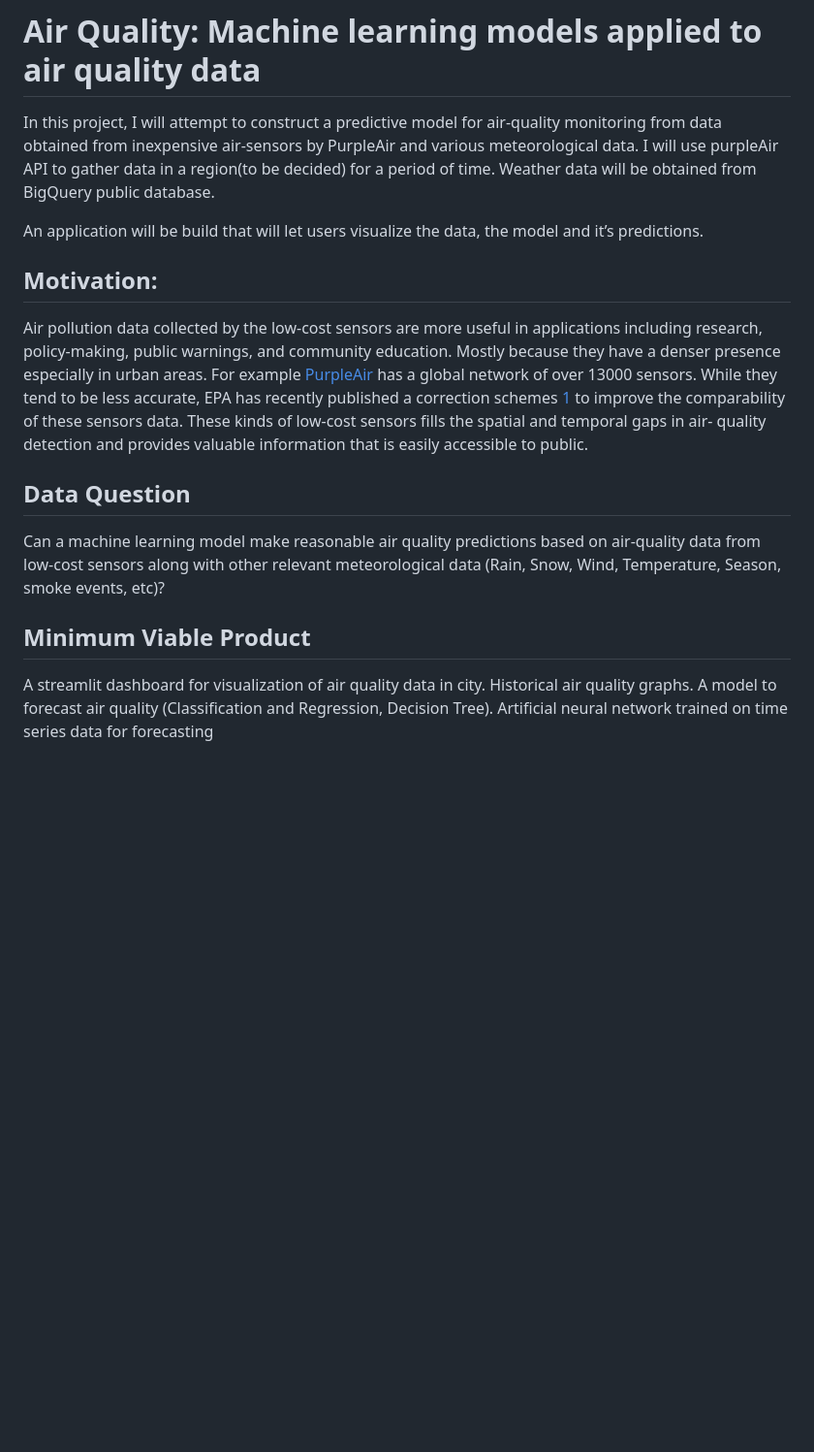
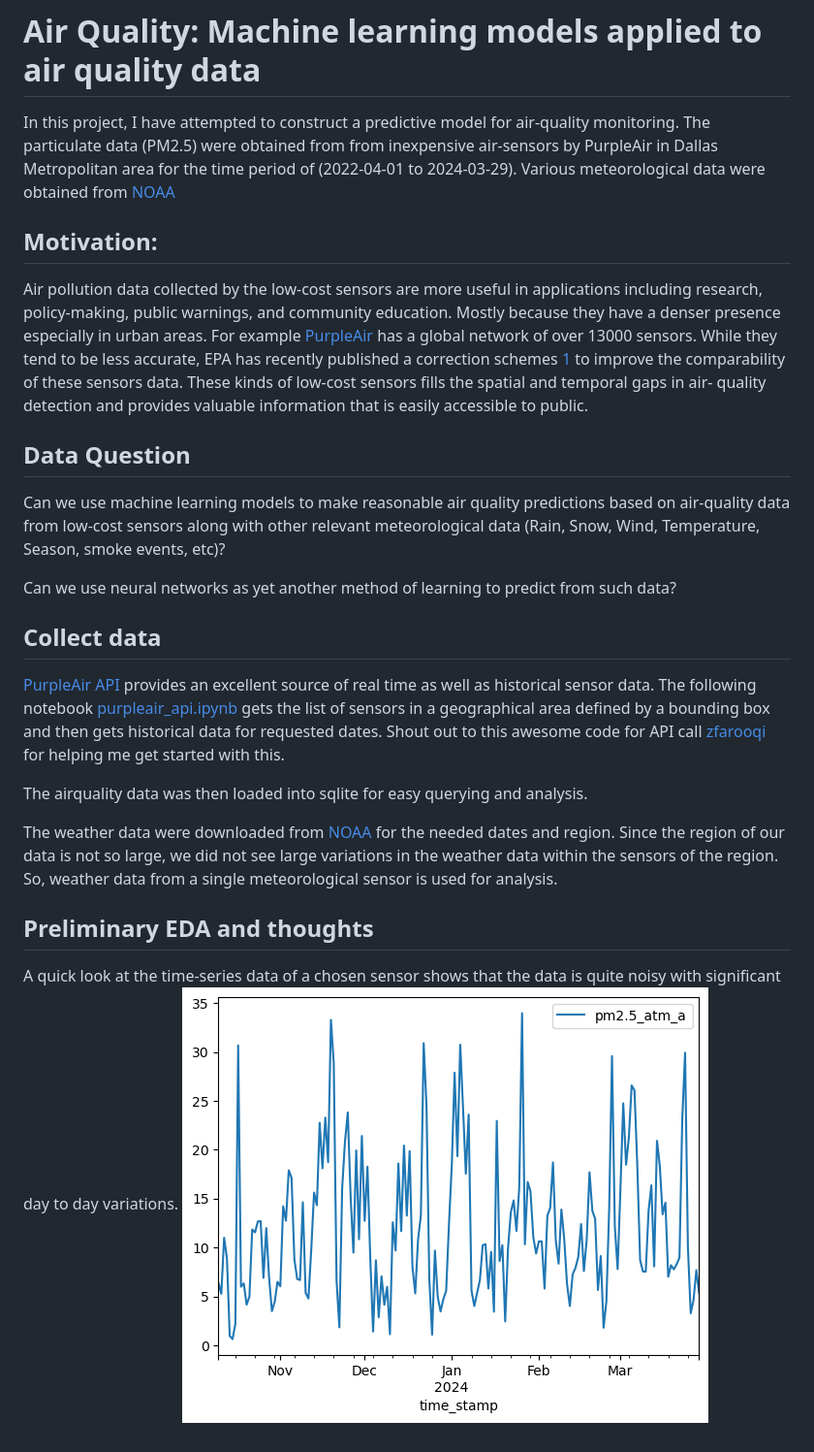
Before and after one commit to siwa-p/Air-quality-monitoring-and-prediction-using-PurpleAir-data, a Markdown page: README.md, the part around the change. Shown at 97% size. GitHub-like rendering; pictures changed too: image.png (added); blank space fills up the shorter version.

Commit message:
eda and readme

```diff
--- a/README.md
+++ b/README.md
@@ -1,7 +1,8 @@
 # Air Quality: Machine learning models applied to air quality data
-In this project, I will attempt to construct a predictive model for air-quality monitoring from data obtained from inexpensive air-sensors by PurpleAir and various meteorological data. I will use purpleAir API to gather data in a region(to be decided) for a period of time. Weather data will be obtained from BigQuery public database.
 
-An application will be build that will let users visualize the data, the model and it’s predictions.
+In this project, I have attempted to construct a predictive model for air-quality monitoring.
+The particulate data (PM2.5) were obtained from from inexpensive air-sensors by PurpleAir in Dallas Metropolitan area for the time period of (2022-04-01 to 2024-03-29).
+Various meteorological data were obtained from [NOAA](https://www.noaa.gov)
 
 ## Motivation:
 
@@ -16,14 +17,23 @@ These kinds of low-cost sensors fills the spatial and temporal gaps in air-
 quality detection and provides valuable information that is easily accessible to public.
 
 ## Data Question
-Can a machine learning model make reasonable air quality predictions
+
+Can we use machine learning models to make reasonable air quality predictions
 based on air-quality data from low-cost sensors along with other relevant
 meteorological data (Rain, Snow, Wind, Temperature, Season, smoke
 events, etc)?
 
-## Minimum Viable Product
-A streamlit dashboard for visualization of air quality data in city. Historical
-air quality graphs.
-A model to forecast air quality (Classification and Regression, Decision
-Tree).
-Artificial neural network trained on time series data for forecasting
+Can we use neural networks as yet another method of learning to predict from such data?
+
+## Collect data
+
+[PurpleAir API](https://api.purpleair.com/) provides an excellent source of real time as well as historical sensor data. The following notebook [purpleair_api.ipynb](notebooks/purpleair_api.ipynb) gets the list of sensors in a geographical area defined by a bounding box and then gets historical data for requested dates. Shout out to this awesome code for API call [zfarooqi](https://github.com/zfarooqui/py_purpleair_aqi/tree/main) for helping me get started with this.
+
+The airquality data was then loaded into sqlite for easy querying and analysis.
+
+The weather data were downloaded from [NOAA](https://noaa.gov) for the needed dates and region. Since the region of our data is not so large, we did not see large variations in the weather data within the sensors of the region. So, weather data from a single meteorological sensor is used for analysis.
+
+## Preliminary EDA and thoughts
+
+A quick look at the time-series data of a chosen sensor shows that the data is quite noisy with significant day to day variations.
+![time_series_random_sensor](image.png)
```
Also changed, not shown: 4 other files.
